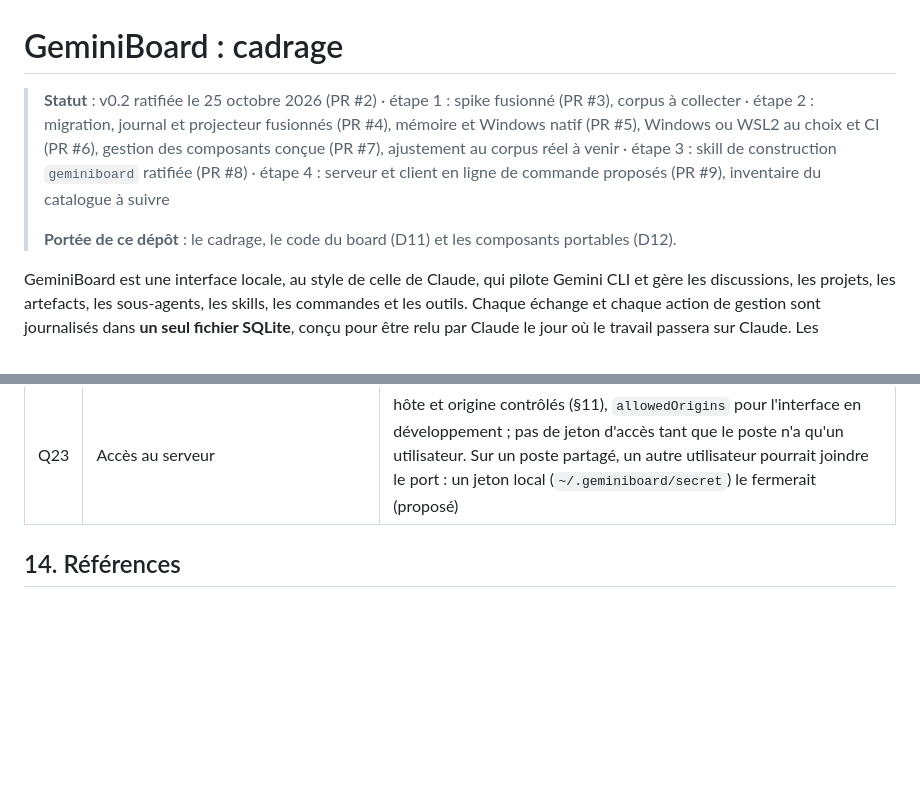
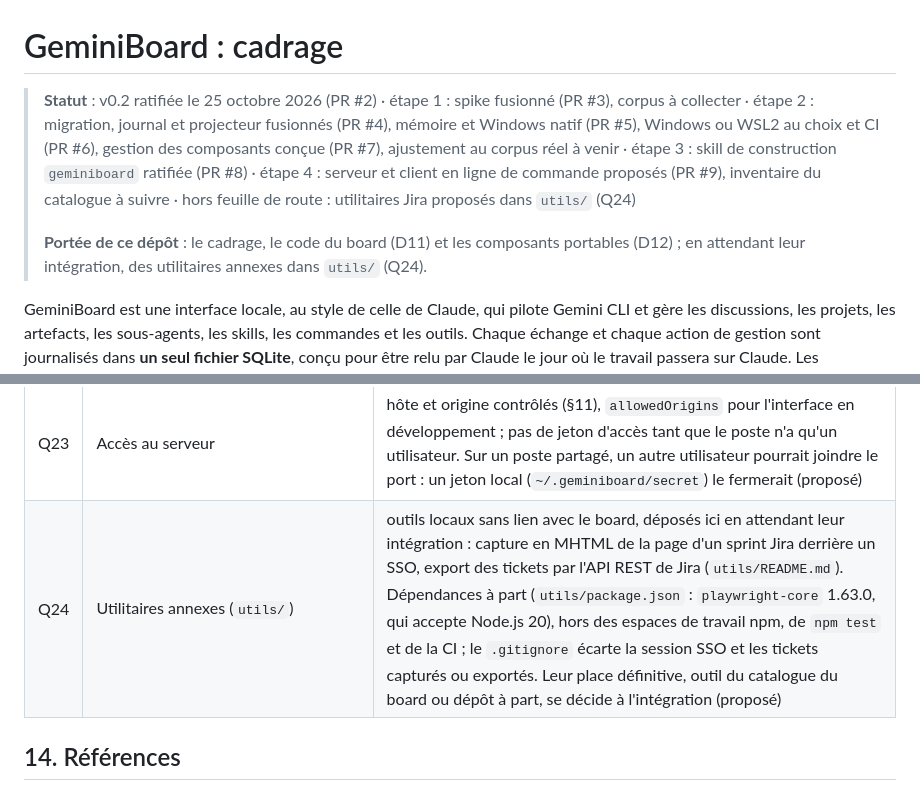
Before and after one commit to FredGarcia/geminiboard-cadrage, a Markdown page: README.md, 2 parts joined by grey strips. GitHub-like rendering; blank space fills up the shorter version.

Commit message:
docs: Q24, utilitaires annexes dans utils/
La portée du dépôt et la ligne de statut mentionnent utils/ ; la
question Q24 propose de décider de leur place définitive (outil du
catalogue du board ou dépôt à part) au moment de l'intégration.

Co-Authored-By: Claude Opus 5.5 <noreply@anthropic.com>
Claude-Session: https://claude.ai/code/session_01PqP7yidZhBcDUZmLagK77t

```diff
--- a/README.md
+++ b/README.md
@@ -1,8 +1,8 @@
 # GeminiBoard : cadrage
 
-> **Statut** : v0.2 ratifiée le 25 octobre 2026 (PR #2) · étape 1 : spike fusionné (PR #3), corpus à collecter · étape 2 : migration, journal et projecteur fusionnés (PR #4), mémoire et Windows natif (PR #5), Windows ou WSL2 au choix et CI (PR #6), gestion des composants conçue (PR #7), ajustement au corpus réel à venir · étape 3 : skill de construction `geminiboard` ratifiée (PR #8) · étape 4 : serveur et client en ligne de commande proposés (PR #9), inventaire du catalogue à suivre
+> **Statut** : v0.2 ratifiée le 25 octobre 2026 (PR #2) · étape 1 : spike fusionné (PR #3), corpus à collecter · étape 2 : migration, journal et projecteur fusionnés (PR #4), mémoire et Windows natif (PR #5), Windows ou WSL2 au choix et CI (PR #6), gestion des composants conçue (PR #7), ajustement au corpus réel à venir · étape 3 : skill de construction `geminiboard` ratifiée (PR #8) · étape 4 : serveur et client en ligne de commande proposés (PR #9), inventaire du catalogue à suivre · hors feuille de route : utilitaires Jira proposés dans `utils/` (Q24)
 >
-> **Portée de ce dépôt** : le cadrage, le code du board (D11) et les composants portables (D12).
+> **Portée de ce dépôt** : le cadrage, le code du board (D11) et les composants portables (D12) ; en attendant leur intégration, des utilitaires annexes dans `utils/` (Q24).
 
 GeminiBoard est une interface locale, au style de celle de Claude, qui pilote Gemini CLI et gère les discussions, les projets, les artefacts, les sous-agents, les skills, les commandes et les outils. Chaque échange et chaque action de gestion sont journalisés dans **un seul fichier SQLite**, conçu pour être relu par Claude le jour où le travail passera sur Claude. Les composants (skills, sous-agents, commandes, hooks) restent **portables entre Gemini CLI et Claude Code**.
 
@@ -842,6 +842,7 @@ Tests : le projecteur est vérifié en rejouant les fixtures du spike ; l'interf
 | Q21 | Tours simultanés | un à la fois par défaut, un seul par discussion ; jusqu'à 8 par `maxConcurrentTurns` : chaque tour coûte environ 270 Mo (§5.4) (proposé) |
 | Q22 | Discussion hors projet | une discussion naît dans un projet dont l'humain a approuvé le dossier ; un projet « Brouillon », dans un dossier du board, pour les questions sans dossier, à trancher avec l'interface (étape 5) (proposé) |
 | Q23 | Accès au serveur | hôte et origine contrôlés (§11), `allowedOrigins` pour l'interface en développement ; pas de jeton d'accès tant que le poste n'a qu'un utilisateur. Sur un poste partagé, un autre utilisateur pourrait joindre le port : un jeton local (`~/.geminiboard/secret`) le fermerait (proposé) |
+| Q24 | Utilitaires annexes (`utils/`) | outils locaux sans lien avec le board, déposés ici en attendant leur intégration : capture en MHTML de la page d'un sprint Jira derrière un SSO, export des tickets par l'API REST de Jira (`utils/README.md`). Dépendances à part (`utils/package.json` : `playwright-core` 1.63.0, qui accepte Node.js 20), hors des espaces de travail npm, de `npm test` et de la CI ; le `.gitignore` écarte la session SSO et les tickets capturés ou exportés. Leur place définitive, outil du catalogue du board ou dépôt à part, se décide à l'intégration (proposé) |
 
 ## 14. Références
 
```
